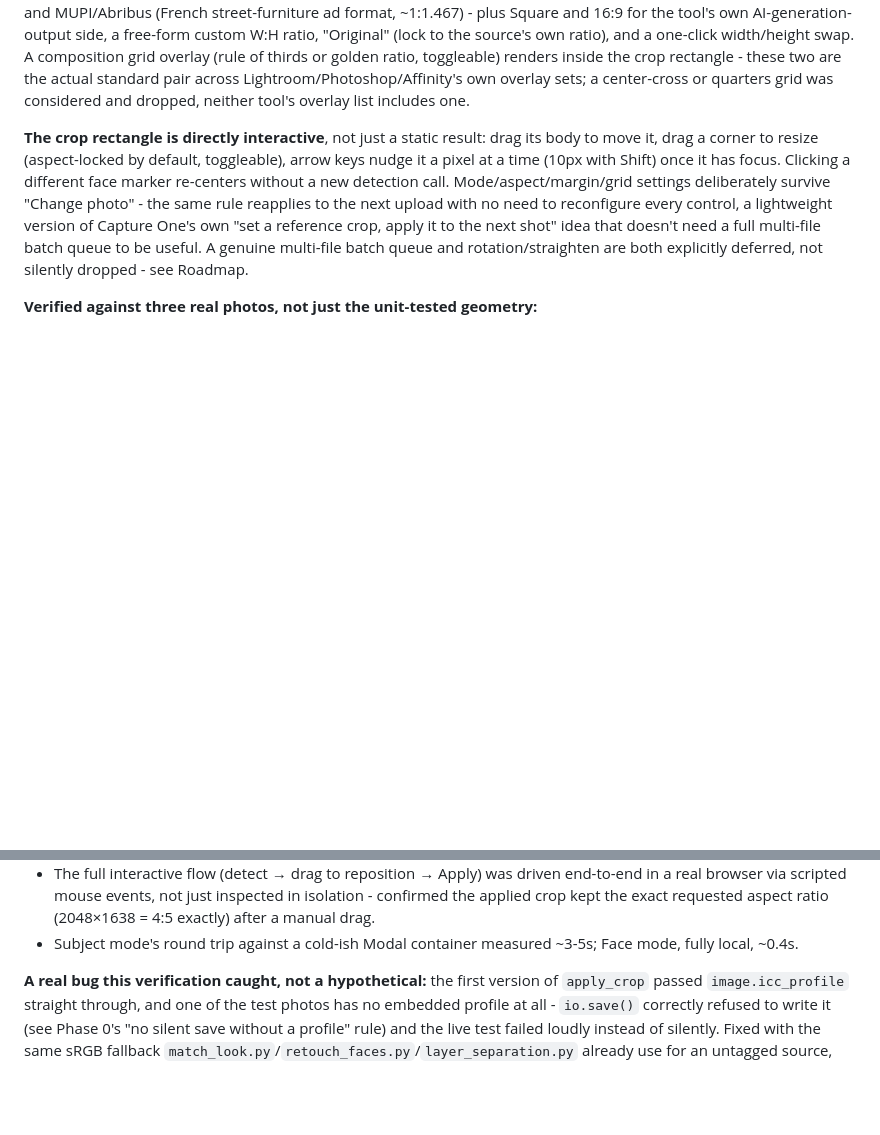
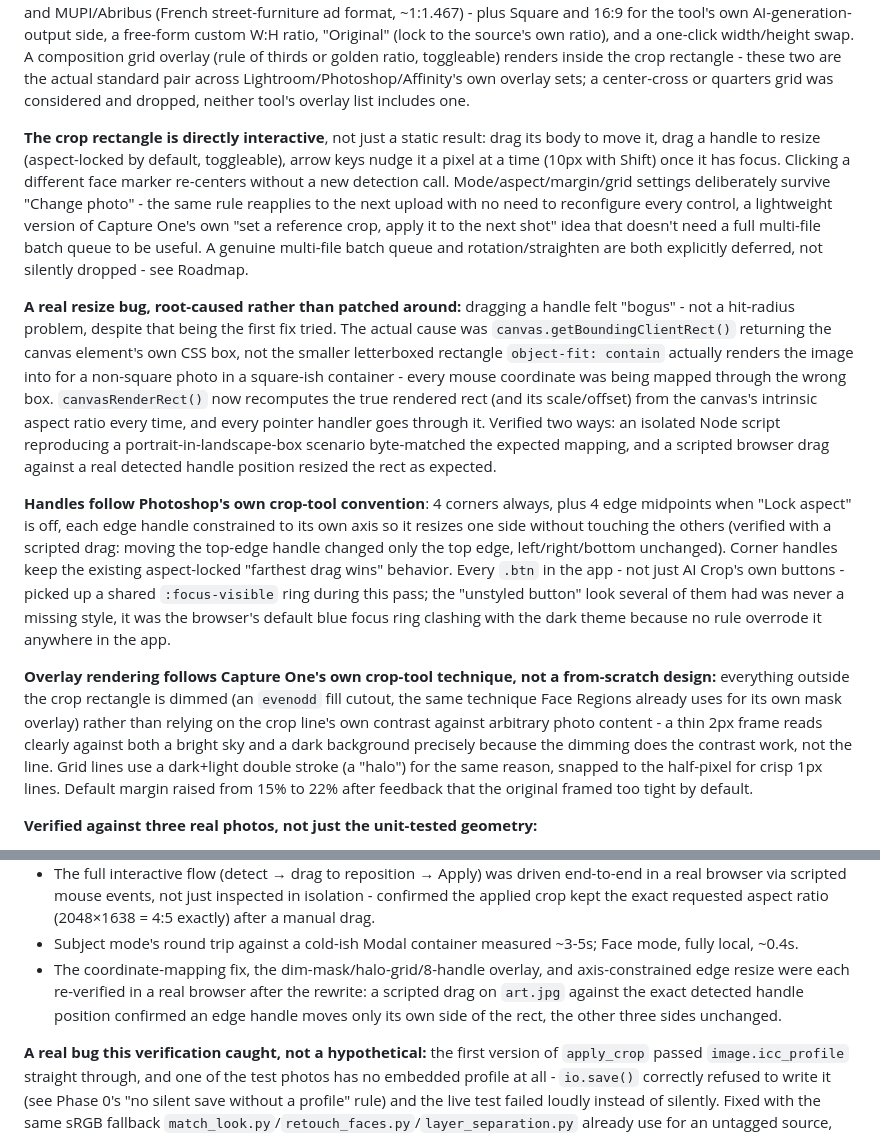
Before and after one commit to vbraye-pop/ai-prepress, a Markdown page: README.md, 2 parts joined by grey strips. Drawn GitHub-style; blank space fills up the shorter version.

Commit message:
docs: document AI Crop UX polish pass, resize bug root cause, focus-ring fix

```diff
--- a/README.md
+++ b/README.md
@@ -227,7 +227,13 @@ Three bbox sources:
 
 **Aspect ratio presets are print-oriented, not social-media-oriented**, since this is a print prepress tool - researched against actual French print/affichage formats given this is a Havas POP France tool, not guessed: 10x15/20x30cm (3:2), 5x7/13x18cm, 8x10/16x20 (4:5), 11x14, Panneau 4x3 (French outdoor affichage), ISO A-series (A4/A3/A5, exactly 1:√2), and MUPI/Abribus (French street-furniture ad format, ~1:1.467) - plus Square and 16:9 for the tool's own AI-generation-output side, a free-form custom W:H ratio, "Original" (lock to the source's own ratio), and a one-click width/height swap. A composition grid overlay (rule of thirds or golden ratio, toggleable) renders inside the crop rectangle - these two are the actual standard pair across Lightroom/Photoshop/Affinity's own overlay sets; a center-cross or quarters grid was considered and dropped, neither tool's overlay list includes one.
 
-**The crop rectangle is directly interactive**, not just a static result: drag its body to move it, drag a corner to resize (aspect-locked by default, toggleable), arrow keys nudge it a pixel at a time (10px with Shift) once it has focus. Clicking a different face marker re-centers without a new detection call. Mode/aspect/margin/grid settings deliberately survive "Change photo" - the same rule reapplies to the next upload with no need to reconfigure every control, a lightweight version of Capture One's own "set a reference crop, apply it to the next shot" idea that doesn't need a full multi-file batch queue to be useful. A genuine multi-file batch queue and rotation/straighten are both explicitly deferred, not silently dropped - see Roadmap.
+**The crop rectangle is directly interactive**, not just a static result: drag its body to move it, drag a handle to resize (aspect-locked by default, toggleable), arrow keys nudge it a pixel at a time (10px with Shift) once it has focus. Clicking a different face marker re-centers without a new detection call. Mode/aspect/margin/grid settings deliberately survive "Change photo" - the same rule reapplies to the next upload with no need to reconfigure every control, a lightweight version of Capture One's own "set a reference crop, apply it to the next shot" idea that doesn't need a full multi-file batch queue to be useful. A genuine multi-file batch queue and rotation/straighten are both explicitly deferred, not silently dropped - see Roadmap.
+
+**A real resize bug, root-caused rather than patched around:** dragging a handle felt "bogus" - not a hit-radius problem, despite that being the first fix tried. The actual cause was `canvas.getBoundingClientRect()` returning the canvas element's own CSS box, not the smaller letterboxed rectangle `object-fit: contain` actually renders the image into for a non-square photo in a square-ish container - every mouse coordinate was being mapped through the wrong box. `canvasRenderRect()` now recomputes the true rendered rect (and its scale/offset) from the canvas's intrinsic aspect ratio every time, and every pointer handler goes through it. Verified two ways: an isolated Node script reproducing a portrait-in-landscape-box scenario byte-matched the expected mapping, and a scripted browser drag against a real detected handle position resized the rect as expected.
+
+**Handles follow Photoshop's own crop-tool convention**: 4 corners always, plus 4 edge midpoints when "Lock aspect" is off, each edge handle constrained to its own axis so it resizes one side without touching the others (verified with a scripted drag: moving the top-edge handle changed only the top edge, left/right/bottom unchanged). Corner handles keep the existing aspect-locked "farthest drag wins" behavior. Every `.btn` in the app - not just AI Crop's own buttons - picked up a shared `:focus-visible` ring during this pass; the "unstyled button" look several of them had was never a missing style, it was the browser's default blue focus ring clashing with the dark theme because no rule overrode it anywhere in the app.
+
+**Overlay rendering follows Capture One's own crop-tool technique, not a from-scratch design:** everything outside the crop rectangle is dimmed (an `evenodd` fill cutout, the same technique Face Regions already uses for its own mask overlay) rather than relying on the crop line's own contrast against arbitrary photo content - a thin 2px frame reads clearly against both a bright sky and a dark background precisely because the dimming does the contrast work, not the line. Grid lines use a dark+light double stroke (a "halo") for the same reason, snapped to the half-pixel for crisp 1px lines. Default margin raised from 15% to 22% after feedback that the original framed too tight by default.
 
 **Verified against three real photos, not just the unit-tested geometry:**
 - Subject mode on `art.jpg` (a four-object still life) produced a clean square crop centered on the pitcher/orange/book group, excess background trimmed from both sides.
@@ -235,6 +241,7 @@ Three bbox sources:
 - Face mode on the same photo found exactly one face (hers) - MediaPipe's own detection threshold doesn't pick up the small, blurry, distant background people, an honest limitation worth knowing rather than an assumed capability.
 - The full interactive flow (detect → drag to reposition → Apply) was driven end-to-end in a real browser via scripted mouse events, not just inspected in isolation - confirmed the applied crop kept the exact requested aspect ratio (2048×1638 = 4:5 exactly) after a manual drag.
 - Subject mode's round trip against a cold-ish Modal container measured ~3-5s; Face mode, fully local, ~0.4s.
+- The coordinate-mapping fix, the dim-mask/halo-grid/8-handle overlay, and axis-constrained edge resize were each re-verified in a real browser after the rewrite: a scripted drag on `art.jpg` against the exact detected handle position confirmed an edge handle moves only its own side of the rect, the other three sides unchanged.
 
 **A real bug this verification caught, not a hypothetical:** the first version of `apply_crop` passed `image.icc_profile` straight through, and one of the test photos has no embedded profile at all - `io.save()` correctly refused to write it (see Phase 0's "no silent save without a profile" rule) and the live test failed loudly instead of silently. Fixed with the same sRGB fallback `match_look.py`/`retouch_faces.py`/`layer_separation.py` already use for an untagged source, now covered by its own test.
 
```
